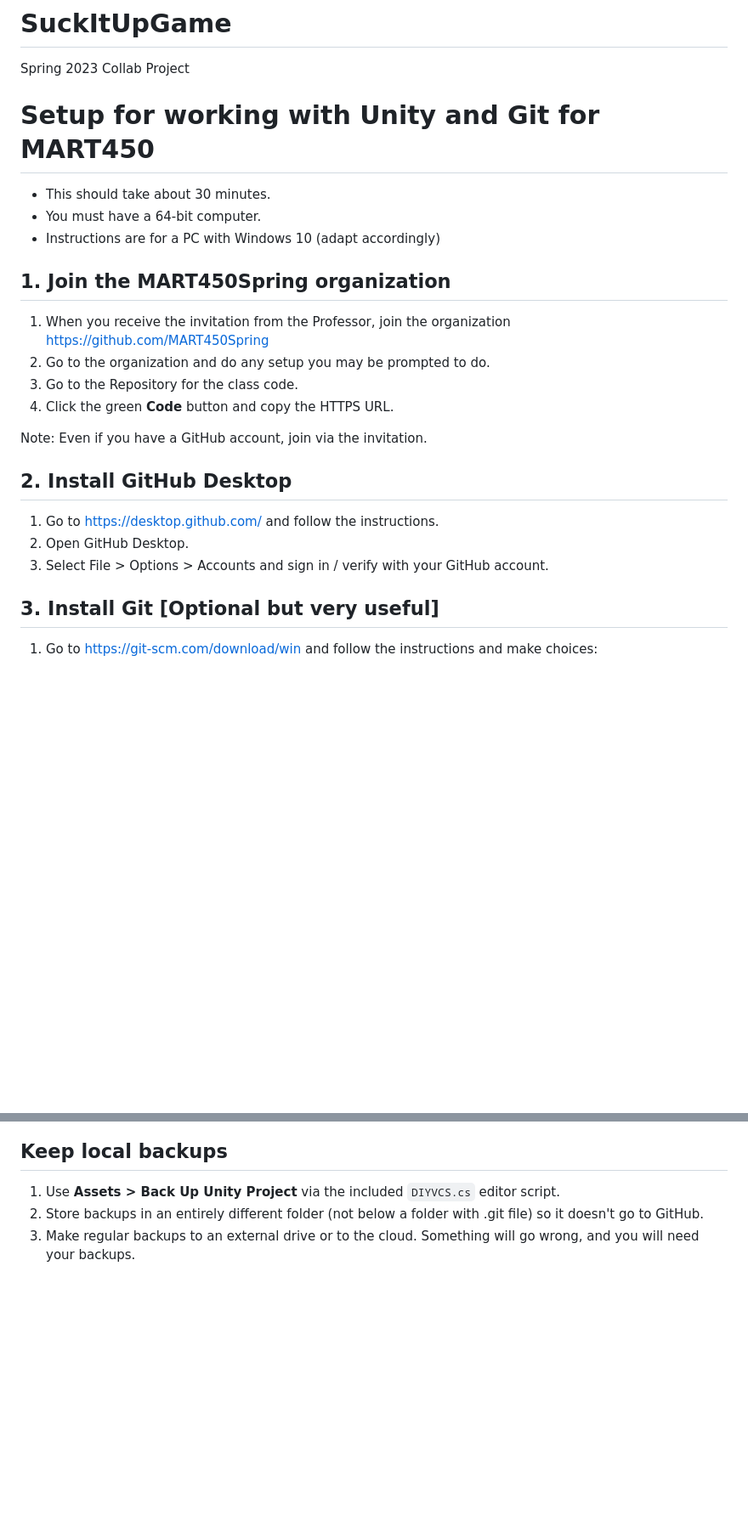
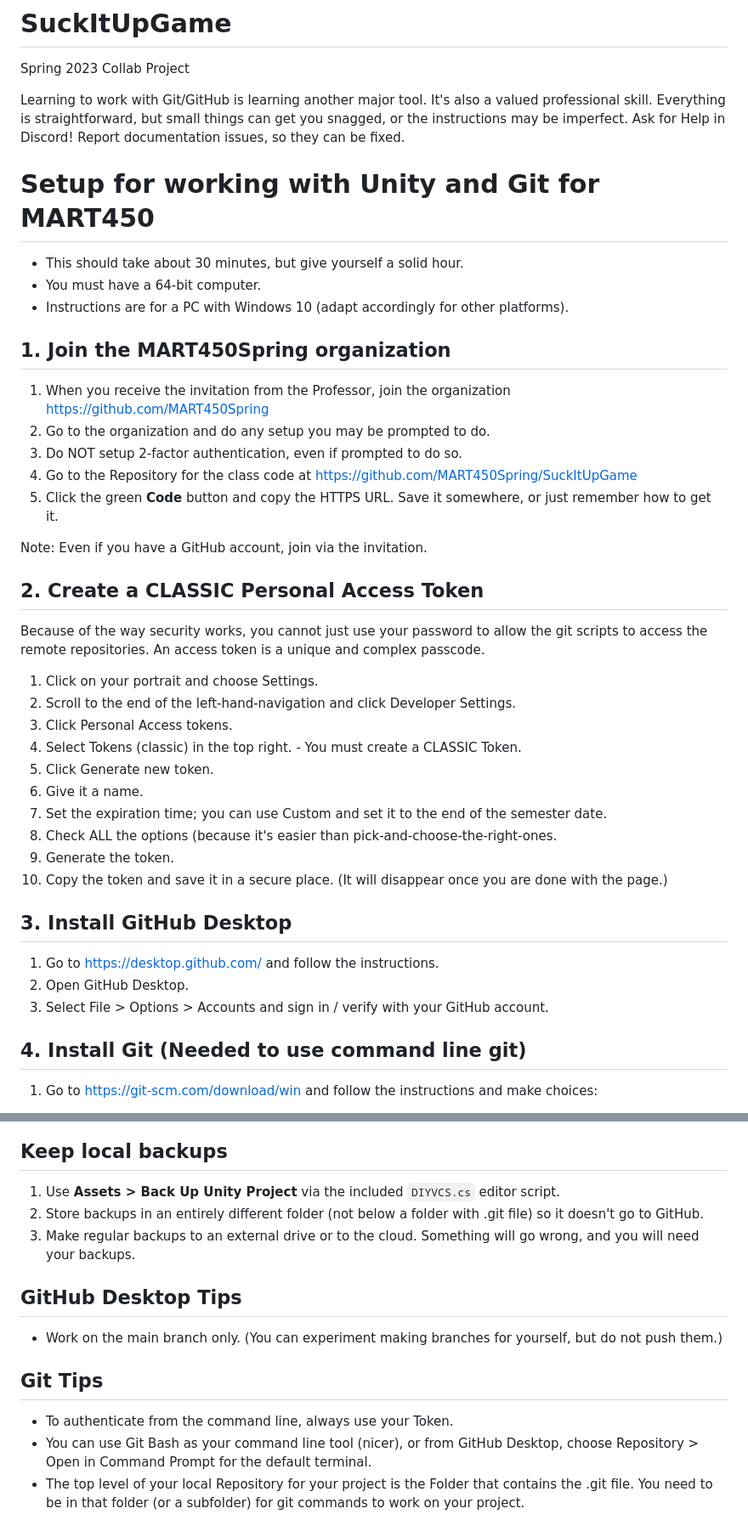
Before and after one commit to alekshaecky/SuckItUpCollabFork, a Markdown page: README.md, 2 parts joined by grey strips. Shown: that part at 85% size. GitHub-like rendering; blank space fills up the shorter version.

Commit message:
Update README.md
Add Access Token and Locking instructions.
Add some more workflow notes.

```diff
--- a/README.md
+++ b/README.md
@@ -1,31 +1,52 @@
 # SuckItUpGame
 Spring 2023 Collab Project
 
-
+Learning to work with Git/GitHub is learning another major tool.
+It's also a valued professional skill.
+Everything is straightforward, but small things can get you snagged, or the instructions may be imperfect.
+Ask for Help in Discord! Report documentation issues, so they can be fixed.
 
 # Setup for working with Unity and Git for MART450
 
-* This should take about 30 minutes.
+* This should take about 30 minutes, but give yourself a solid hour.
 * You must have a 64-bit computer.
-* Instructions are for a PC with Windows 10 (adapt accordingly)
+* Instructions are for a PC with Windows 10 (adapt accordingly for other platforms).
 
 ## 1. Join the MART450Spring organization
 
 1. When you receive the invitation from the Professor, join the organization
    https://github.com/MART450Spring
 1. Go to the organization and do any setup you may be prompted to do.
-1. Go to the Repository for the class code.
-1. Click the green **Code** button and copy the HTTPS URL.
+1. Do NOT setup 2-factor authentication, even if prompted to do so.
+1. Go to the Repository for the class code at https://github.com/MART450Spring/SuckItUpGame
+1. Click the green **Code** button and copy the HTTPS URL. Save it somewhere, or just remember how to get it.
 
 Note: Even if you have a GitHub account, join via the invitation.
 
-## 2. Install GitHub Desktop
+## 2. Create a CLASSIC Personal Access Token
+
+Because of the way security works, you cannot just use your password to allow the git scripts to access the remote repositories.
+An access token is a unique and complex passcode.
+
+1. Click on your portrait and choose Settings.
+1. Scroll to the end of the left-hand-navigation and click Developer Settings.
+1. Click Personal Access tokens.
+1. Select Tokens (classic) in the top right. - You must create a CLASSIC Token.
+1. Click Generate new token.
+1. Give it a name.
+1. Set the expiration time; you can use Custom and set it to the end of the semester date.
+1. Check ALL the options (because it's easier than pick-and-choose-the-right-ones.
+1. Generate the token.
+1. Copy the token and save it in a secure place. (It will disappear once you are done with the page.)
+
+
+## 3. Install GitHub Desktop
 
 1. Go to https://desktop.github.com/ and follow the instructions.
 1. Open GitHub Desktop.
 1. Select File > Options > Accounts and sign in / verify with your GitHub account.
 
-## 3. Install Git [Optional but very useful]
+## 4. Install Git (Needed to use command line git)
 
 1. Go to https://git-scm.com/download/win and follow the instructions and make choices:
 
@@ -79,3 +128,13 @@ TBD.
 1. Use **Assets > Back Up Unity Project** via the included `DIYVCS.cs` editor script.
 1. Store backups in an entirely different folder (not below a folder with .git file) so it doesn't go to GitHub.
 1. Make regular backups to an external drive or to the cloud. Something will go wrong, and you will need your backups.
+
+## GitHub Desktop Tips
+
+* Work on the main branch only. (You can experiment making branches for yourself, but do not push them.)
+
+## Git Tips
+
+* To authenticate from the command line, always use your Token.
+* You can use Git Bash as your command line tool (nicer), or from GitHub Desktop, choose Repository > Open in Command Prompt for the default terminal.
+* The top level of your local Repository for your project is the Folder that contains the .git file. You need to be in that folder (or a subfolder) for git commands to work on your project.
```
Also changed, not shown: other parts of README.md (+32 -4 lines).
